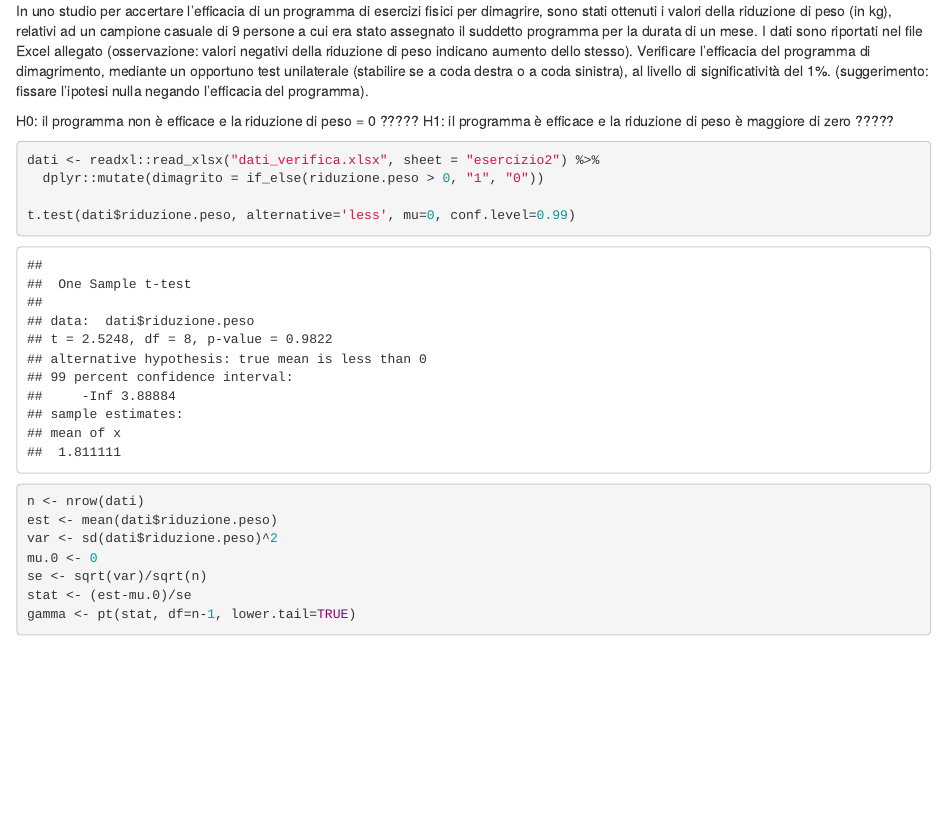
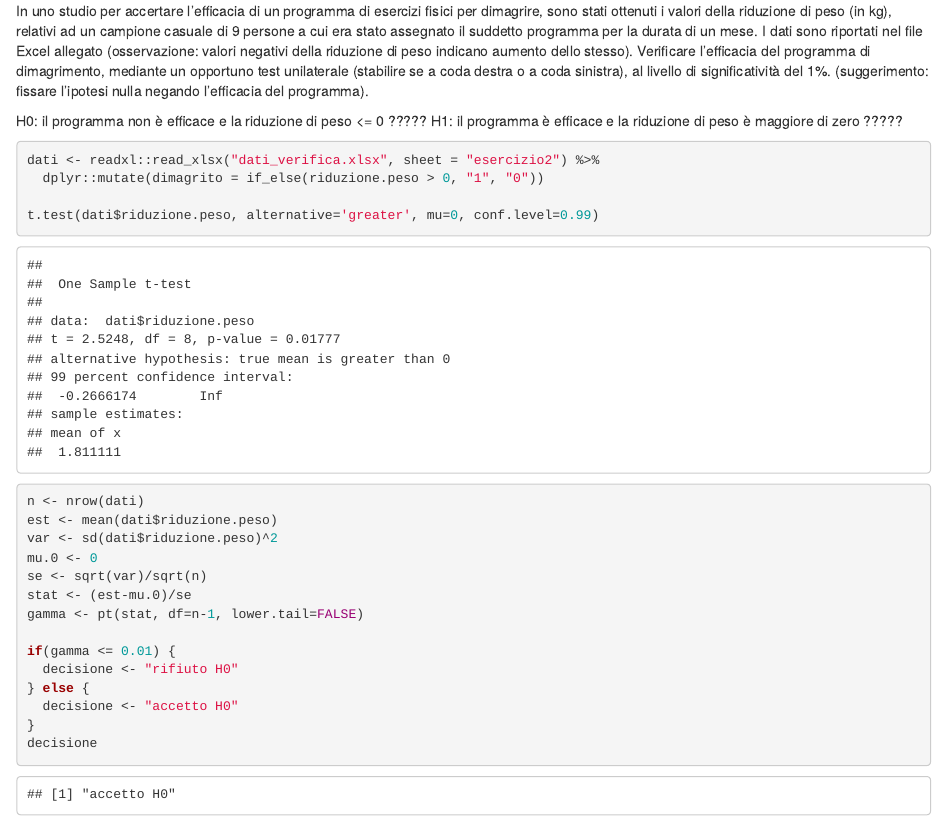
Before and after one commit to laceto/Statistical-Models, an R Markdown document (esercizi svolti.Rmd): the page in a window 1100 px wide, from 640 px down. Rendered offline with R 4.5, knitr and Pandoc, with nearby package versions.

Commit message:
possibile soluzione al secondo esercizio

````diff
--- a/esercizi svolti.Rmd
+++ b/esercizi svolti.Rmd
@@ -56,14 +56,14 @@
 Verificare l’efficacia del programma di dimagrimento, mediante un opportuno test unilaterale (stabilire se a coda destra o a coda sinistra), al livello di significatività del 1%.
 (suggerimento: fissare l’ipotesi nulla negando l’efficacia del programma).
 
-H0: il programma non è efficace e la riduzione di peso = 0 ?????
+H0: il programma non è efficace e la riduzione di peso <= 0 ?????
 H1: il programma è efficace e la riduzione di peso è maggiore di zero ?????
 
 ```{r es2}
 dati <- readxl::read_xlsx("dati_verifica.xlsx", sheet = "esercizio2") %>%
   dplyr::mutate(dimagrito = if_else(riduzione.peso > 0, "1", "0"))
 
-t.test(dati$riduzione.peso, alternative='less', mu=0, conf.level=0.99)
+t.test(dati$riduzione.peso, alternative='greater', mu=0, conf.level=0.99)
 
 
 
@@ -73,6 +73,12 @@
 mu.0 <- 0
 se <- sqrt(var)/sqrt(n)
 stat <- (est-mu.0)/se
-gamma <- pt(stat, df=n-1, lower.tail=TRUE)
+gamma <- pt(stat, df=n-1, lower.tail=FALSE)
 
+if(gamma <= 0.01) {
+  decisione <- "rifiuto H0"
+} else {
+  decisione <- "accetto H0"
+}
+decisione
 ```
````
